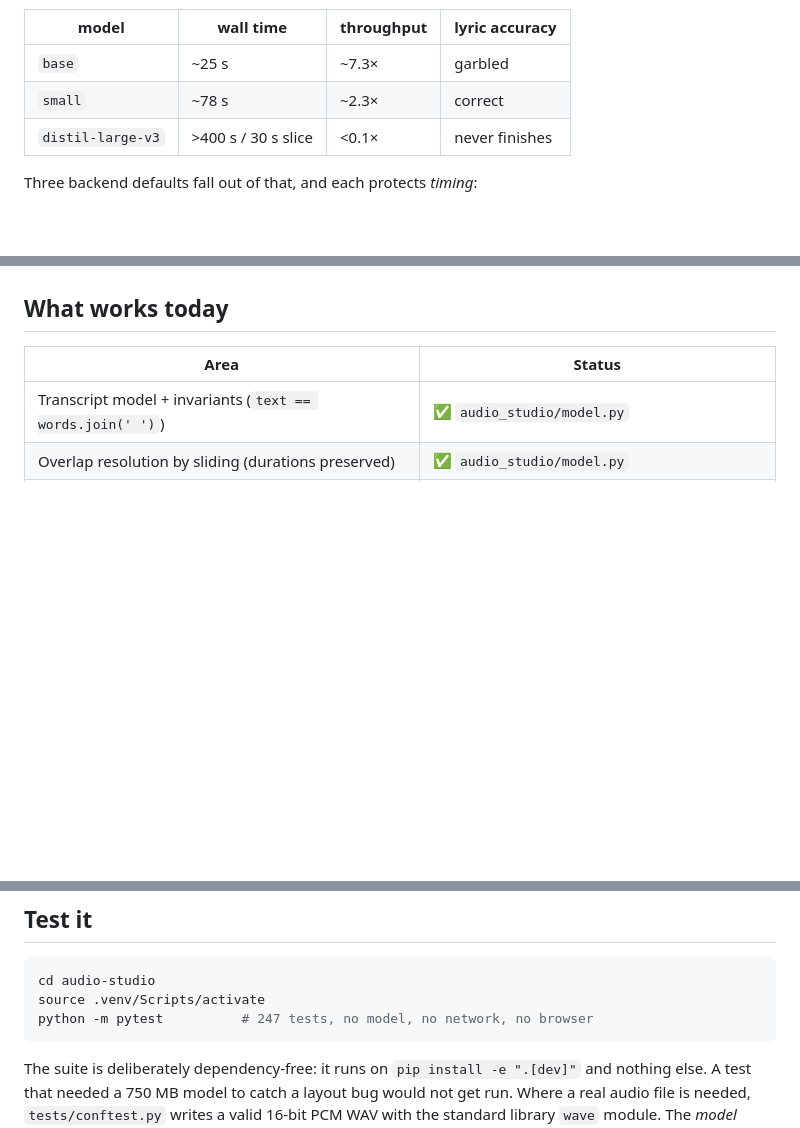
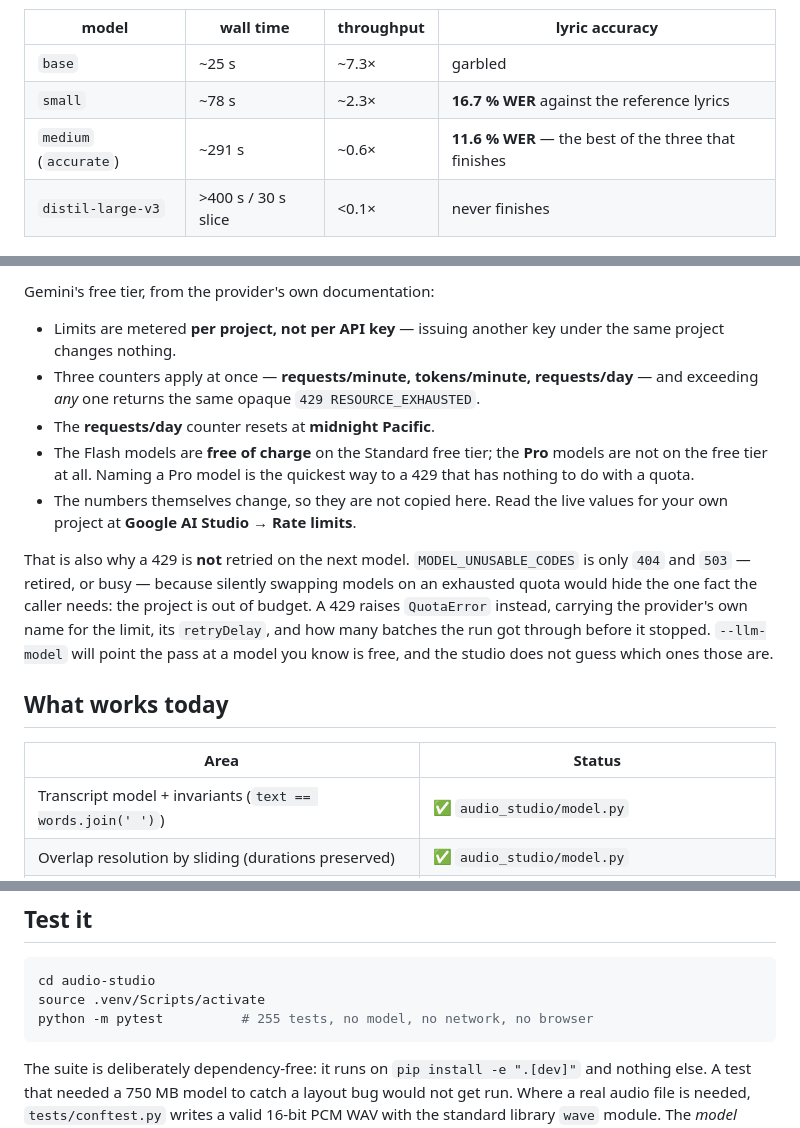
Before and after one commit to tejas-sonavane21/av-studio, a Markdown page: audio-studio/README.md, 3 parts joined by grey strips. Rendered like a GitHub page; blank space fills up the shorter version.

````diff
--- a/audio-studio/README.md
+++ b/audio-studio/README.md
@@ -72,7 +72,8 @@ copied from a benchmark table:
 | model | wall time | throughput | lyric accuracy |
 |---|---|---|---|
 | `base` | ~25 s | ~7.3× | garbled |
-| `small` | ~78 s | ~2.3× | correct |
+| `small` | ~78 s | ~2.3× | **16.7 % WER** against the reference lyrics |
+| `medium` (`accurate`) | ~291 s | ~0.6× | **11.6 % WER** — the best of the three that finishes |
 | `distil-large-v3` | >400 s / 30 s slice | <0.1× | never finishes |
 
 Three backend defaults fall out of that, and each protects *timing*:
@@ -198,3 +265,24 @@ the midpoint a split cuts on was never on the audio.
+Gemini's free tier, from the provider's own documentation:
+
+- Limits are metered **per project, not per API key** — issuing another key under
+  the same project changes nothing.
+- Three counters apply at once — **requests/minute, tokens/minute, requests/day**
+  — and exceeding *any* one returns the same opaque `429 RESOURCE_EXHAUSTED`.
+- The **requests/day** counter resets at **midnight Pacific**.
+- The Flash models are **free of charge** on the Standard free tier; the **Pro**
+  models are not on the free tier at all. Naming a Pro model is the quickest way
+  to a 429 that has nothing to do with a quota.
+- The numbers themselves change, so they are not copied here. Read the live values
+  for your own project at **Google AI Studio → Rate limits**.
+
+That is also why a 429 is **not** retried on the next model. `MODEL_UNUSABLE_CODES`
+is only `404` and `503` — retired, or busy — because silently swapping models on
+an exhausted quota would hide the one fact the caller needs: the project is out of
+budget. A 429 raises `QuotaError` instead, carrying the provider's own name for
+the limit, its `retryDelay`, and how many batches the run got through before it
+stopped. `--llm-model` will point the pass at a model you know is free, and the
+studio does not guess which ones those are.
+
 ## What works today
 
 | Area | Status |
@@ -286,7 +374,7 @@ many CPU cores; a 4-core machine will not finish it in a sitting. VAD is
 ```bash
 cd audio-studio
 source .venv/Scripts/activate
-python -m pytest          # 247 tests, no model, no network, no browser
+python -m pytest          # 255 tests, no model, no network, no browser
 ```
 
 The suite is deliberately dependency-free: it runs on `pip install -e ".[dev]"`
````
Also changed, not shown: other parts of audio-studio/README.md (+66 -0 lines).
